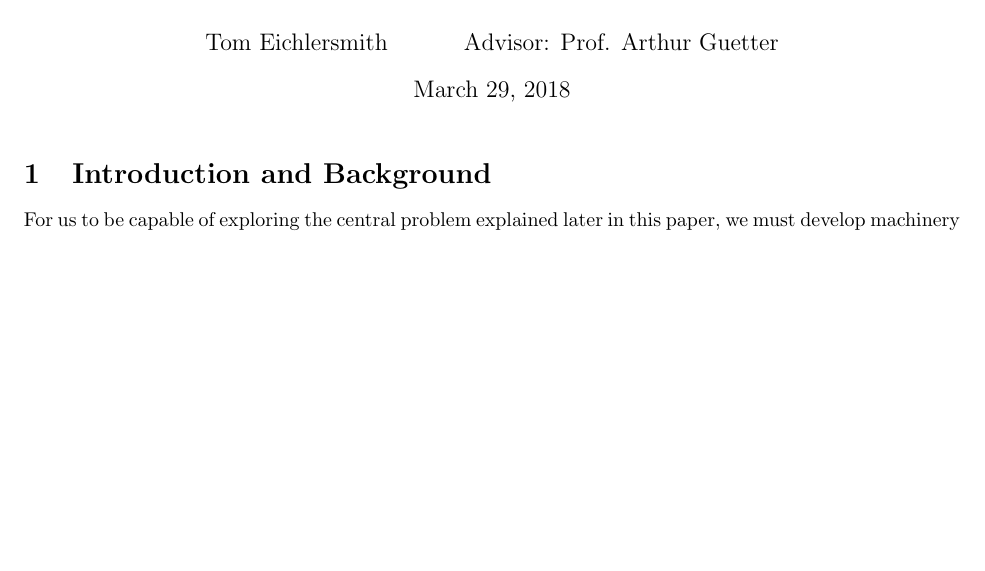
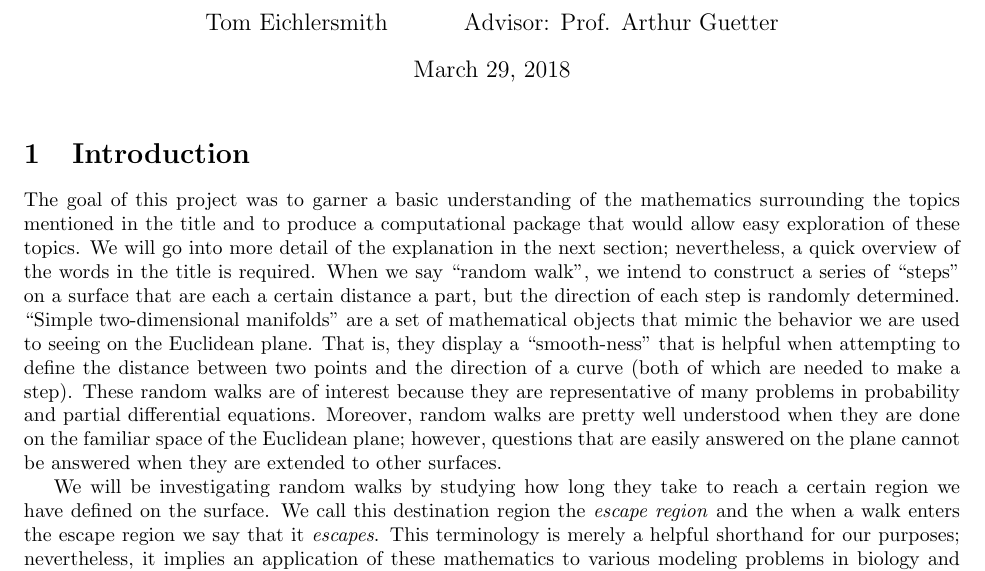
Before and after one commit to tomeichlersmith/RandomManifoldWalks, a LaTeX document (Report/Report.tex): part of page 1 of 9, cut so that both start at the same text, the shorter picture padded with empty space. Compiled offline with pdfLaTeX.

Commit message:
introduction included

```diff
--- a/Report/Report.tex
+++ b/Report/Report.tex
@@ -13,6 +13,15 @@
 
 \maketitle
 
-\section{Introduction and Background}
-	For us to be capable of exploring the central problem explained later in this paper, we must develop machinery in order to replicate the intuitive notion of a walk on different surfaces.
-	If we are able to determine what a ``step" is on each of our surfaces, then a ``walk" is simply a string of steps connected end-to-end.
+\section{Introduction}
+	The goal of this project was to garner a basic understanding of the mathematics surrounding the topics mentioned in the title and to produce a computational package that would allow easy exploration of these topics.
+	We will go into more detail of the explanation in the next section; nevertheless, a quick overview of the words in the title is required.
+	When we say ``random walk", we intend to construct a series of ``steps" on a surface that are each a certain distance a part, but the direction of each step is randomly determined.
+	``Simple two-dimensional manifolds" are a set of mathematical objects that mimic the behavior we are used to seeing on the Euclidean plane.
+	That is, they display a ``smooth-ness" that is helpful when attempting to define the distance between two points and the direction of a curve (both of which are needed to make a step).
+	These random walks are of interest because they are representative of many problems in probability and partial differential equations.
+	Moreover, random walks are pretty well understood when they are done on the familiar space of the Euclidean plane; however, questions that are easily answered on the plane cannot be answered when they are extended to other surfaces.
+
+	We will be investigating random walks by studying how long they take to reach a certain region we have defined on the surface.
+	We call this destination region the \emph{escape region} and the when a walk enters the escape region we say that it \emph{escapes}.
+	This terminology is merely a helpful shorthand for our purposes; nevertheless, it implies an application of these mathematics to various modeling problems in biology and population dynamics (some of which explored in \cite{Codling_WalksBiology_2008}).
```
Also changed, not shown: Report/Report.tex (7 more changed lines).
